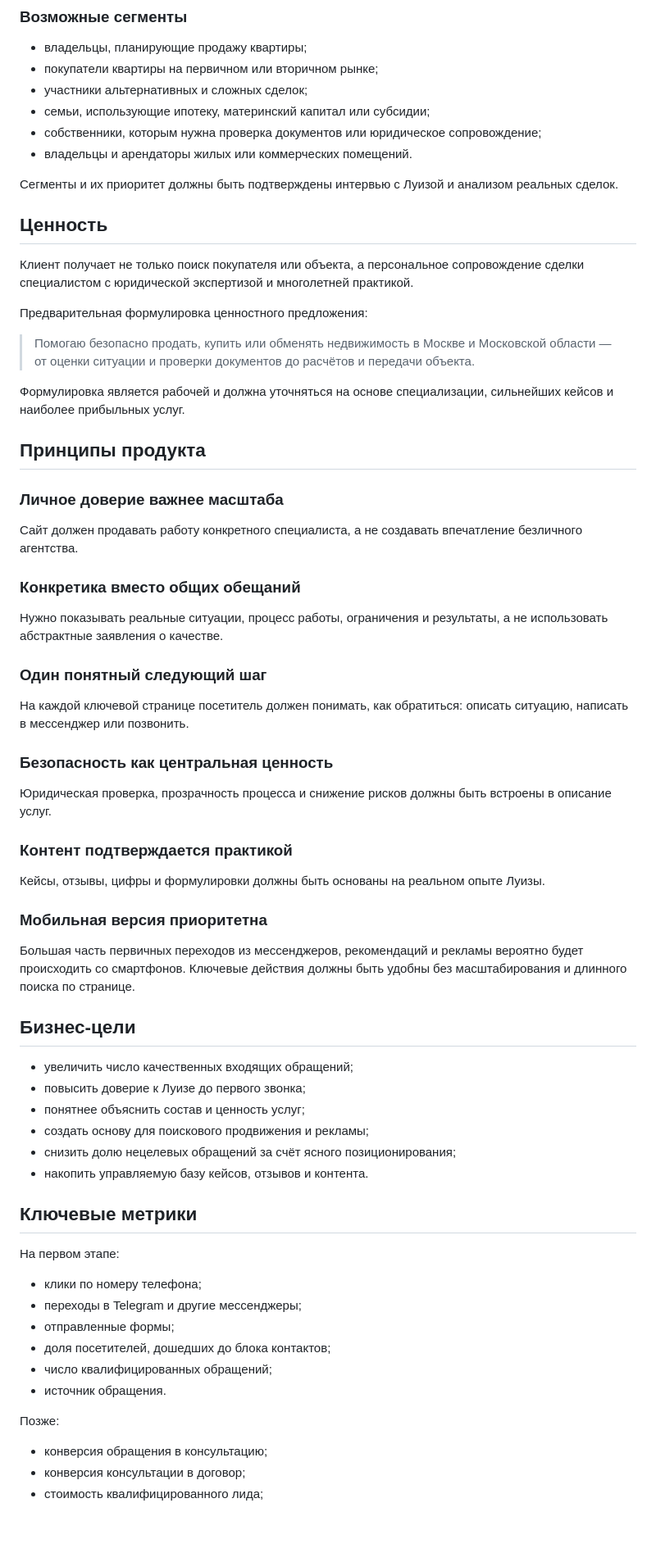
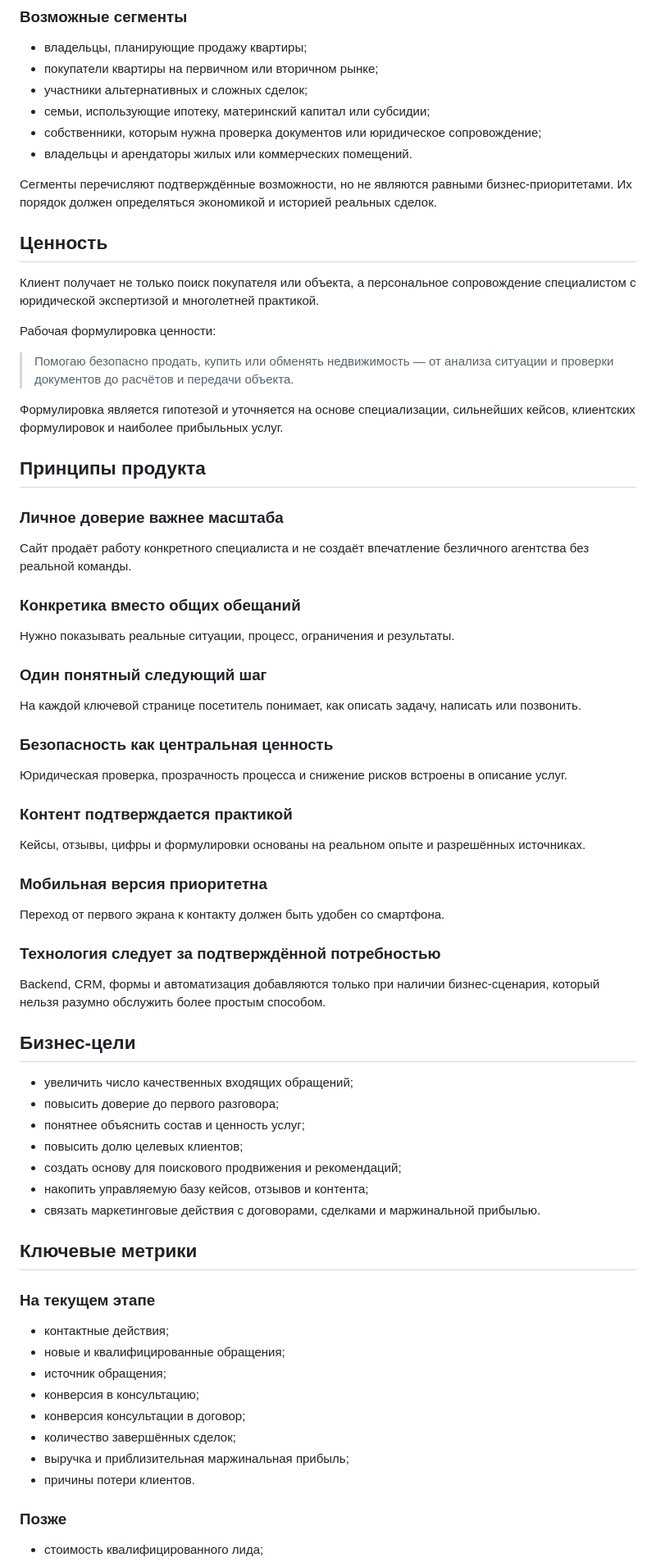
Before and after one commit to Brutich/LuizaEstate.Web, a Markdown page: docs/product/vision.md, the part around one of its changes. Shown at 82% size. Drawn GitHub-style; blank space fills up the shorter version.

Commit message:
DOCS: update product vision

```diff
--- a/docs/product/vision.md
+++ b/docs/product/vision.md
@@ -32,66 +36,71 @@ Luiza Estate — персональный цифровой сервис, пре
 - собственники, которым нужна проверка документов или юридическое сопровождение;
 - владельцы и арендаторы жилых или коммерческих помещений.
 
-Сегменты и их приоритет должны быть подтверждены интервью с Луизой и анализом реальных сделок.
+Сегменты перечисляют подтверждённые возможности, но не являются равными бизнес-приоритетами. Их порядок должен определяться экономикой и историей реальных сделок.
 
 ## Ценность
 
-Клиент получает не только поиск покупателя или объекта, а персональное сопровождение сделки специалистом с юридической экспертизой и многолетней практикой.
+Клиент получает не только поиск покупателя или объекта, а персональное сопровождение специалистом с юридической экспертизой и многолетней практикой.
 
-Предварительная формулировка ценностного предложения:
+Рабочая формулировка ценности:
 
-> Помогаю безопасно продать, купить или обменять недвижимость в Москве и Московской области — от оценки ситуации и проверки документов до расчётов и передачи объекта.
+> Помогаю безопасно продать, купить или обменять недвижимость — от анализа ситуации и проверки документов до расчётов и передачи объекта.
 
-Формулировка является рабочей и должна уточняться на основе специализации, сильнейших кейсов и наиболее прибыльных услуг.
+Формулировка является гипотезой и уточняется на основе специализации, сильнейших кейсов, клиентских формулировок и наиболее прибыльных услуг.
 
 ## Принципы продукта
 
 ### Личное доверие важнее масштаба
 
-Сайт должен продавать работу конкретного специалиста, а не создавать впечатление безличного агентства.
+Сайт продаёт работу конкретного специалиста и не создаёт впечатление безличного агентства без реальной команды.
 
 ### Конкретика вместо общих обещаний
 
-Нужно показывать реальные ситуации, процесс работы, ограничения и результаты, а не использовать абстрактные заявления о качестве.
+Нужно показывать реальные ситуации, процесс, ограничения и результаты.
 
 ### Один понятный следующий шаг
 
-На каждой ключевой странице посетитель должен понимать, как обратиться: описать ситуацию, написать в мессенджер или позвонить.
+На каждой ключевой странице посетитель понимает, как описать задачу, написать или позвонить.
 
 ### Безопасность как центральная ценность
 
-Юридическая проверка, прозрачность процесса и снижение рисков должны быть встроены в описание услуг.
+Юридическая проверка, прозрачность процесса и снижение рисков встроены в описание услуг.
 
 ### Контент подтверждается практикой
 
-Кейсы, отзывы, цифры и формулировки должны быть основаны на реальном опыте Луизы.
+Кейсы, отзывы, цифры и формулировки основаны на реальном опыте и разрешённых источниках.
 
 ### Мобильная версия приоритетна
 
-Большая часть первичных переходов из мессенджеров, рекомендаций и рекламы вероятно будет происходить со смартфонов. Ключевые действия должны быть удобны без масштабирования и длинного поиска по странице.
+Переход от первого экрана к контакту должен быть удобен со смартфона.
+
+### Технология следует за подтверждённой потребностью
+
+Backend, CRM, формы и автоматизация добавляются только при наличии бизнес-сценария, который нельзя разумно обслужить более простым способом.
 
 ## Бизнес-цели
 
 - увеличить число качественных входящих обращений;
-- повысить доверие к Луизе до первого звонка;
+- повысить доверие до первого разговора;
 - понятнее объяснить состав и ценность услуг;
-- создать основу для поискового продвижения и рекламы;
-- снизить долю нецелевых обращений за счёт ясного позиционирования;
-- накопить управляемую базу кейсов, отзывов и контента.
+- повысить долю целевых клиентов;
+- создать основу для поискового продвижения и рекомендаций;
+- накопить управляемую базу кейсов, отзывов и контента;
+- связать маркетинговые действия с договорами, сделками и маржинальной прибылью.
 
 ## Ключевые метрики
 
-На первом этапе:
+### На текущем этапе
 
-- клики по номеру телефона;
-- переходы в Telegram и другие мессенджеры;
-- отправленные формы;
-- доля посетителей, дошедших до блока контактов;
-- число квалифицированных обращений;
-- источник обращения.
+- контактные действия;
+- новые и квалифицированные обращения;
+- источник обращения;
+- конверсия в консультацию;
+- конверсия консультации в договор;
+- количество завершённых сделок;
+- выручка и приблизительная маржинальная прибыль;
+- причины потери клиентов.
 
-Позже:
+### Позже
 
-- конверсия обращения в консультацию;
-- конверсия консультации в договор;
 - стоимость квалифицированного лида;
```
Also changed, not shown: other parts of docs/product/vision.md (+25 -13 lines).
